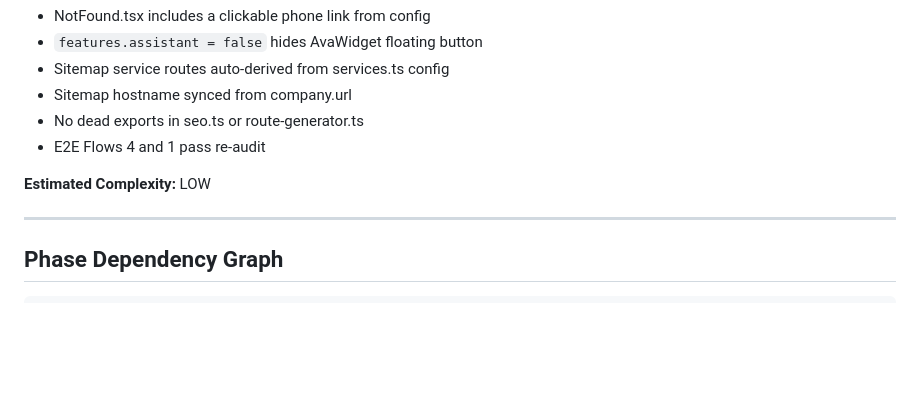
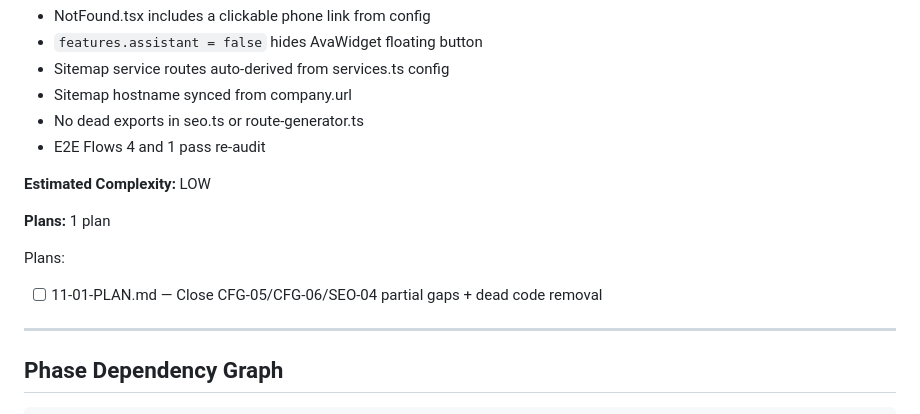
Before and after one commit to scott29kelly/home-services-template, a Markdown page: .planning/ROADMAP.md, the part around the change. Drawn GitHub-style; blank space fills up the shorter version.

Commit message:
docs(11): create phase plan
Co-Authored-By: Claude Opus 4.6 <noreply@anthropic.com>

```diff
--- a/.planning/ROADMAP.md
+++ b/.planning/ROADMAP.md
@@ -431,6 +431,11 @@ Plans:
 
 **Estimated Complexity:** LOW
 
+**Plans:** 1 plan
+
+Plans:
+- [ ] 11-01-PLAN.md — Close CFG-05/CFG-06/SEO-04 partial gaps + dead code removal
+
 ---
 
 ## Phase Dependency Graph
```
Also changed, not shown: 1 other file.
